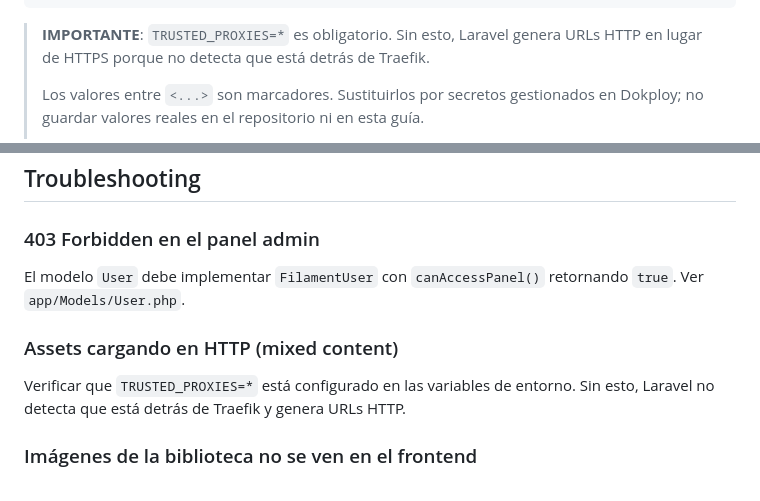
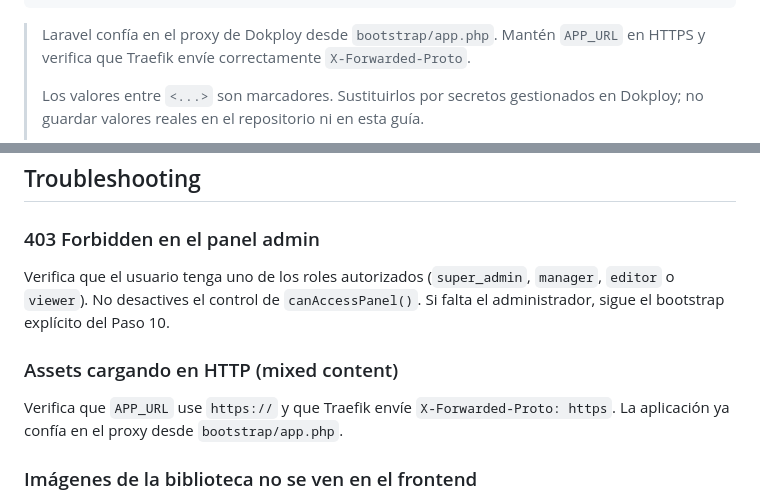
Before and after one commit to yusney/agc-assessors, a Markdown page: docs/deploy-dokploy.md, 2 parts joined by grey strips. Drawn GitHub-style.

Commit message:
docs: correct production troubleshooting guidance

````diff
--- a/docs/deploy-dokploy.md
+++ b/docs/deploy-dokploy.md
@@ -124,7 +124,7 @@ MAIL_FROM_ADDRESS=noreply@agcassessors.com
 MAIL_FROM_NAME="AGC Assessors"
 ```
 
-> **IMPORTANTE**: `TRUSTED_PROXIES=*` es obligatorio. Sin esto, Laravel genera URLs HTTP en lugar de HTTPS porque no detecta que está detrás de Traefik.
+> Laravel confía en el proxy de Dokploy desde `bootstrap/app.php`. Mantén `APP_URL` en HTTPS y verifica que Traefik envíe correctamente `X-Forwarded-Proto`.
 >
 > Los valores entre `<...>` son marcadores. Sustituirlos por secretos gestionados en Dokploy; no guardar valores reales en el repositorio ni en esta guía.
 >
@@ -350,10 +350,10 @@ curl -I https://agc.donduque.dev/storage/XXXX-XXXX-XXXX-XXXX.jpg
 ## Troubleshooting
 
 ### 403 Forbidden en el panel admin
-El modelo `User` debe implementar `FilamentUser` con `canAccessPanel()` retornando `true`. Ver `app/Models/User.php`.
+Verifica que el usuario tenga uno de los roles autorizados (`super_admin`, `manager`, `editor` o `viewer`). No desactives el control de `canAccessPanel()`. Si falta el administrador, sigue el bootstrap explícito del Paso 10.
 
 ### Assets cargando en HTTP (mixed content)
-Verificar que `TRUSTED_PROXIES=*` está configurado en las variables de entorno. Sin esto, Laravel no detecta que está detrás de Traefik y genera URLs HTTP.
+Verifica que `APP_URL` use `https://` y que Traefik envíe `X-Forwarded-Proto: https`. La aplicación ya confía en el proxy desde `bootstrap/app.php`.
 
 ### Imágenes de la biblioteca no se ven en el frontend
 
````
